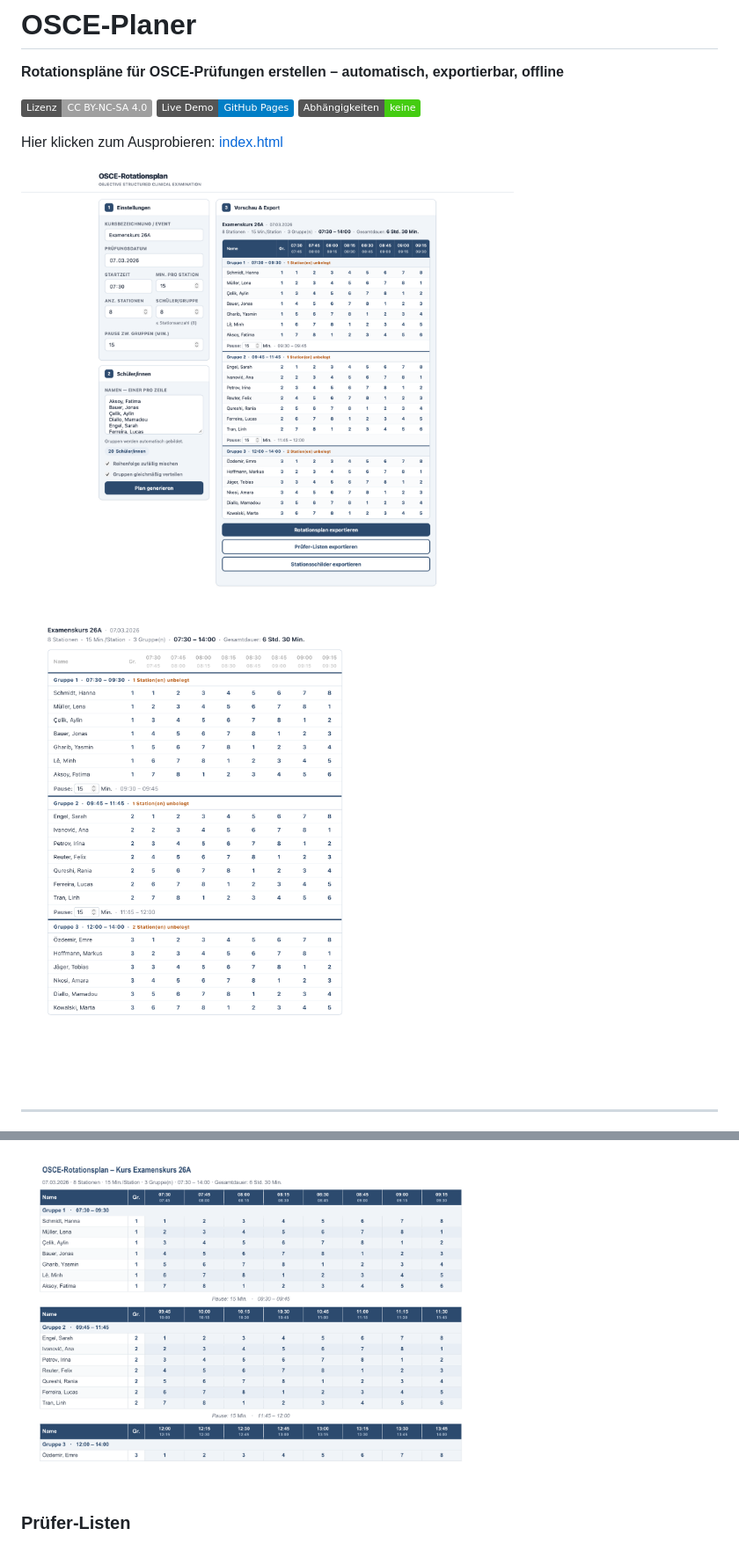
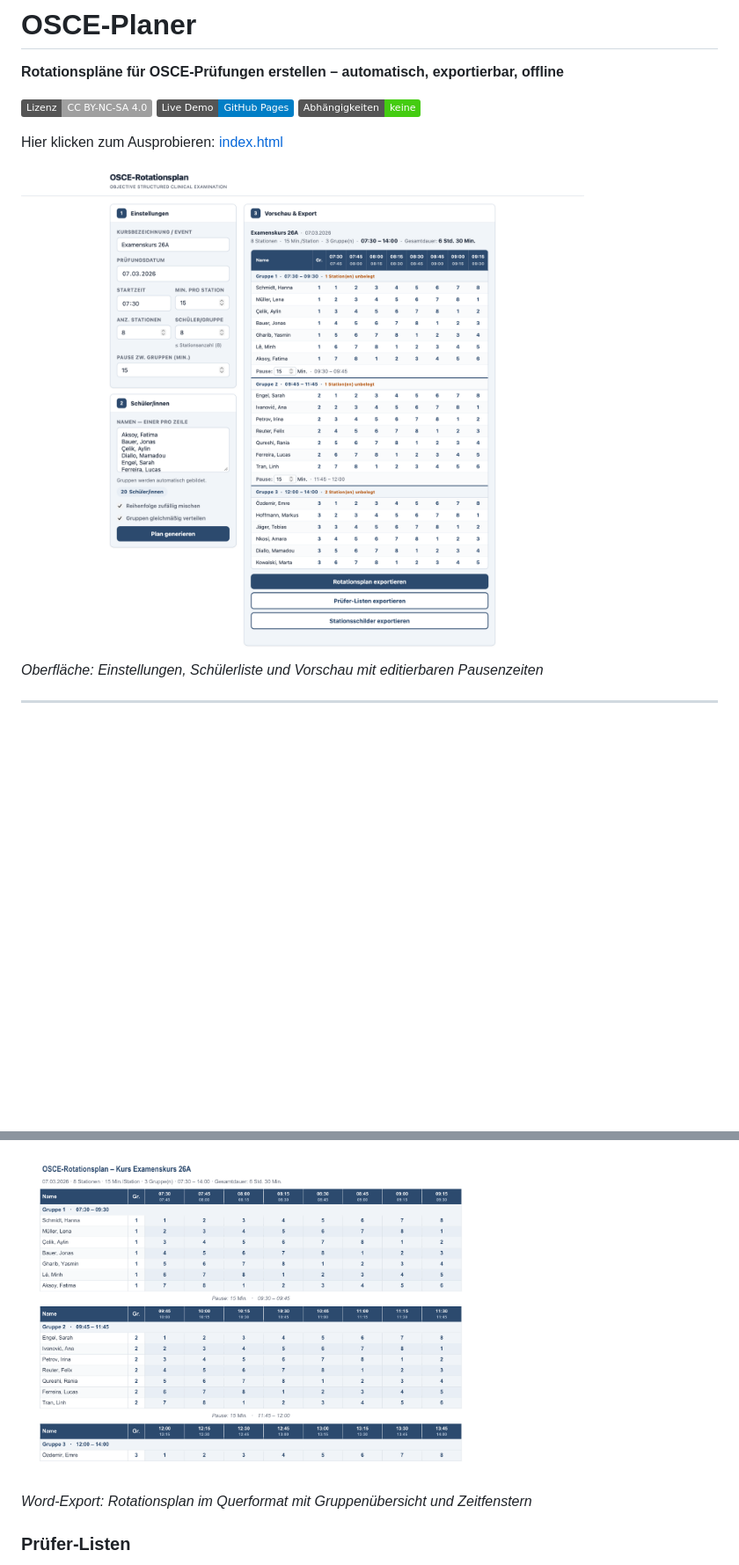
Before and after one commit to FlorianLoyns/osce-planer, a Markdown page: README.md, 2 parts joined by grey strips. Shown at 88% size. Rendered like a GitHub page; badges without logos; blank space fills up the shorter version.

```diff
--- a/README.md
+++ b/README.md
@@ -8,9 +8,9 @@
 
 Hier klicken zum Ausprobieren: [index.html](https://florianloyns.github.io/osce-planer/index.html)
 
-<img src="docs/screenshot-rotationsplan.png" alt="OSCE-Rotationsplan – Oberfläche" width="560">
+<img src="docs/screenshot-rotationsplan.png" alt="OSCE-Rotationsplan – Oberfläche" width="640">
 
-<img src="docs/screenshot-schnelles-drucken.png" alt="Vorschau – Detailansicht Rotationsplan" width="560">
+*Oberfläche: Einstellungen, Schülerliste und Vorschau mit editierbaren Pausenzeiten*
 
 ---
 
@@ -60,6 +60,8 @@ Jede Gruppe erhält eine eigene Tabelle mit Kopfzeile (Zeitfenster), Gruppenhead
 
 <img src="docs/screenshot-word-rotationsplan.png" alt="Word-Export Rotationsplan" width="560">
 
+*Word-Export: Rotationsplan im Querformat mit Gruppenübersicht und Zeitfenstern*
+
 ### Prüfer-Listen
 Pro Station eine Seite. Listet alle Prüfungszeiträume chronologisch mit Schülername, Gruppe und Uhrzeit. Leerlauf-Slots und Pausenzeiten zwischen Gruppen werden separat ausgewiesen.
 
```
Also changed, not shown: other parts of README.md (+2 -0 lines).
